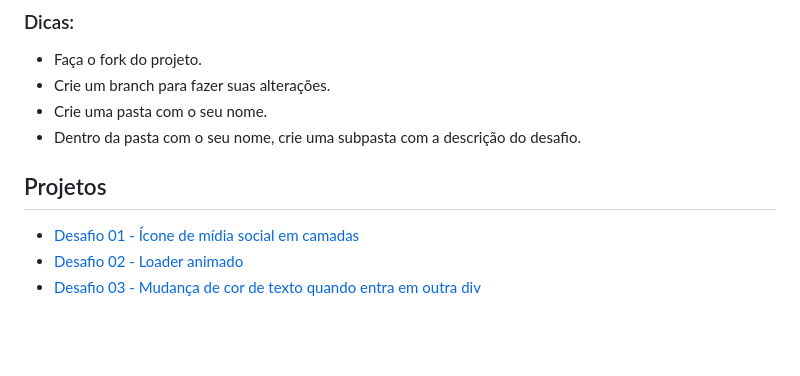
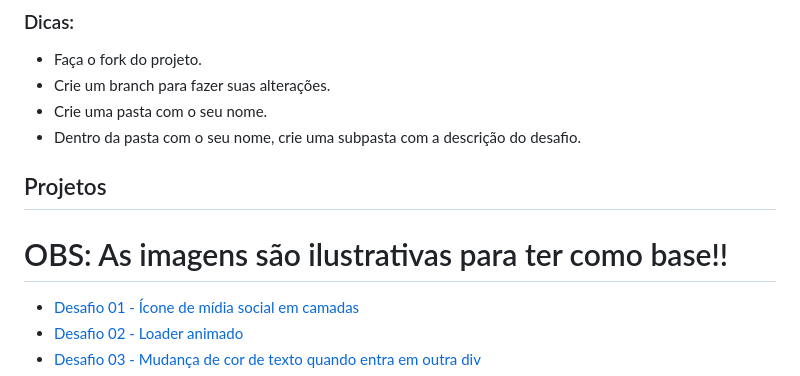
Before and after one commit to DC-FS04-SUL/DesafiosDeCssHtml, a Markdown page: README.md, the part around the change. Drawn GitHub-style; blank space fills up the shorter version.

```diff
--- a/README.md
+++ b/README.md
@@ -12,6 +12,8 @@
 
 
  ## Projetos
+
+# OBS: As imagens são ilustrativas para ter como base!!
 
 * [Desafio 01 - Ícone de mídia social em camadas](#id01)
 * [Desafio 02 - Loader animado](#id02)
```
